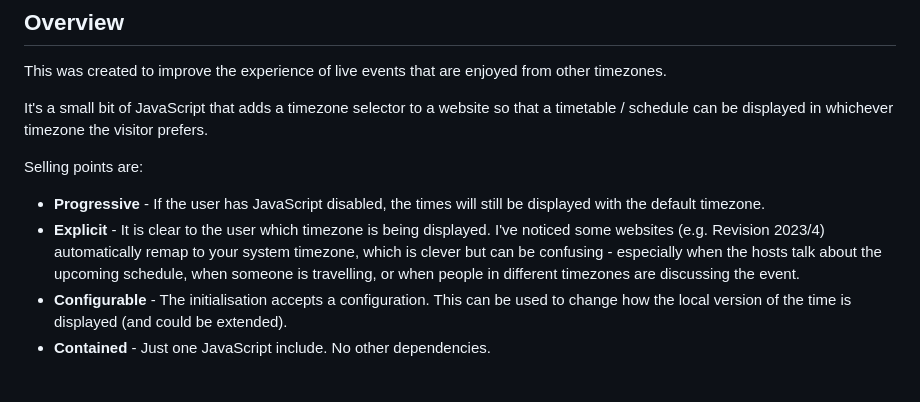
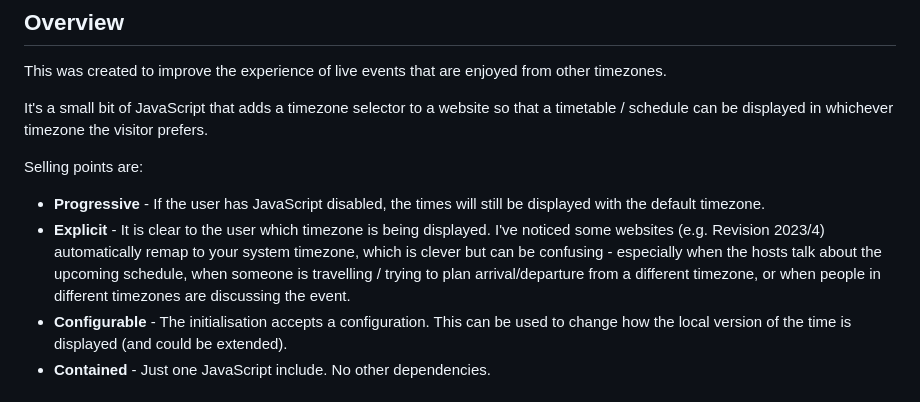
Before and after one commit to creativenucleus/jtruk-timezoner.js, a Markdown page: README.md, the part around the change. GitHub-like rendering.

```diff
--- a/README.md
+++ b/README.md
@@ -18,7 +18,7 @@ It's a small bit of JavaScript that adds a timezone selector to a website so tha
 Selling points are:
 
 - **Progressive** - If the user has JavaScript disabled, the times will still be displayed with the default timezone.
-- **Explicit** - It is clear to the user which timezone is being displayed. I've noticed some websites (e.g. Revision 2023/4) automatically remap to your system timezone, which is clever but can be confusing - especially when the hosts talk about the upcoming schedule, when someone is travelling, or when people in different timezones are discussing the event.
+- **Explicit** - It is clear to the user which timezone is being displayed. I've noticed some websites (e.g. Revision 2023/4) automatically remap to your system timezone, which is clever but can be confusing - especially when the hosts talk about the upcoming schedule, when someone is travelling / trying to plan arrival/departure from a different timezone, or when people in different timezones are discussing the event.
 - **Configurable** - The initialisation accepts a configuration. This can be used to change how the local version of the time is displayed (and could be extended).
 - **Contained** - Just one JavaScript include. No other dependencies.
 
```
